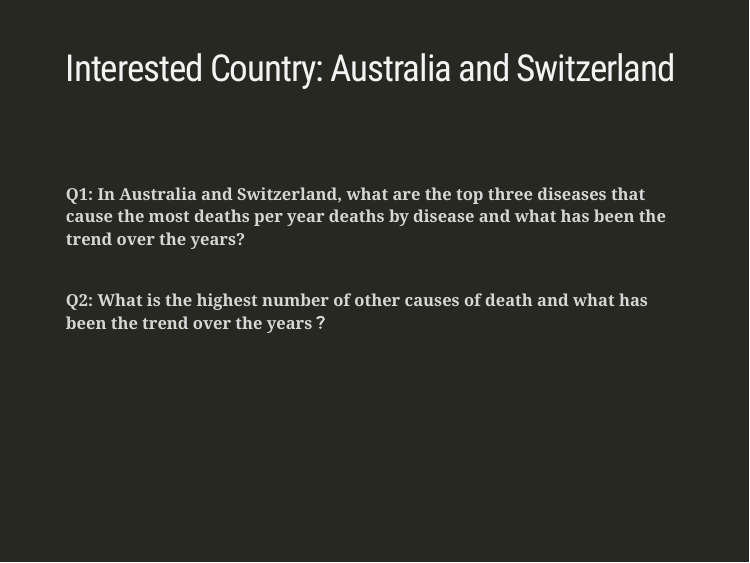
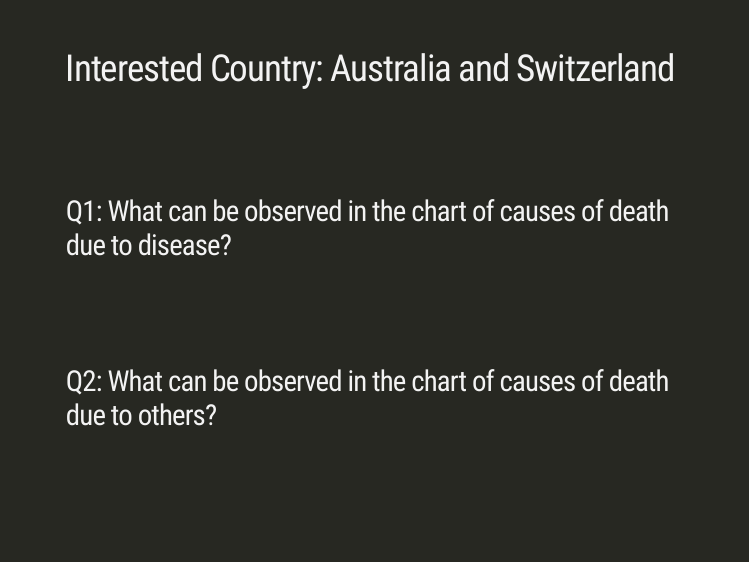
Before and after one commit to Yangtaisu/A4_Slide_Really3Q, an R Markdown document (Slide.Rmd): page 4 of 9. The pictures show the slides in the output file Slide.html that the author committed with the source; the slides are laid out offline by our stand-in for remark.js, each with all of its steps uncovered, in fonts that may differ from those the slides ask for, and without slide numbers, shadows or browser add-ons; a font, style sheet, LaTeX package, included part or bibliography that could not be used is replaced or left out.

Commit message:
modift the texts

```diff
--- a/Slide.Rmd
+++ b/Slide.Rmd
@@ -173,11 +173,11 @@
 <br>
 <br>
 --
-**Q1: In Australia and Switzerland, what are the top three diseases that cause the most deaths per year deaths by disease and what has been the trend over the years?**
+**Q1: What can be observed in the chart of causes of death due to disease?**
 <br>
 <br>
 --
-**Q2: What is the highest number of other causes of death and what has been the trend over the years？**
+**Q2: What can be observed in the chart of causes of death due to others?**
 ---
 ## Number of deaths by disease causes in Australia and Switzerland.
 --
```
Also changed, not shown: Slide.html, Slide.Rmd (4 more changed lines).
